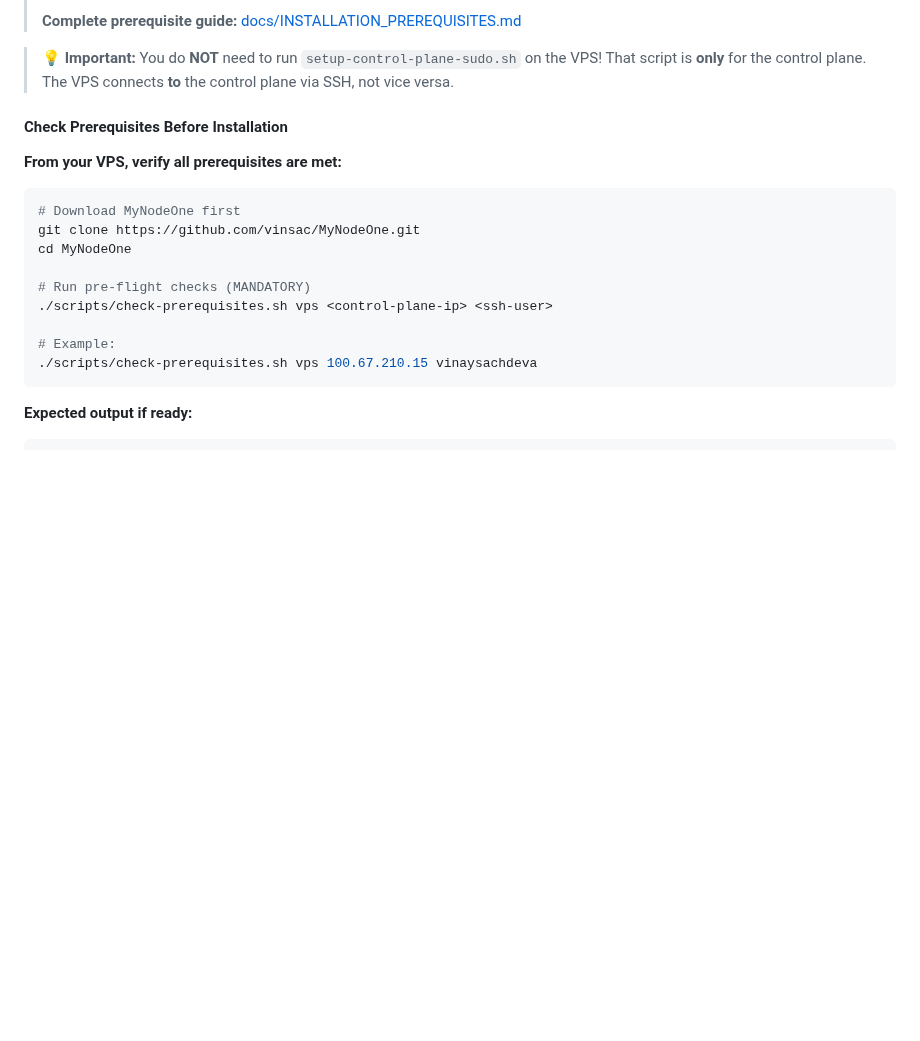
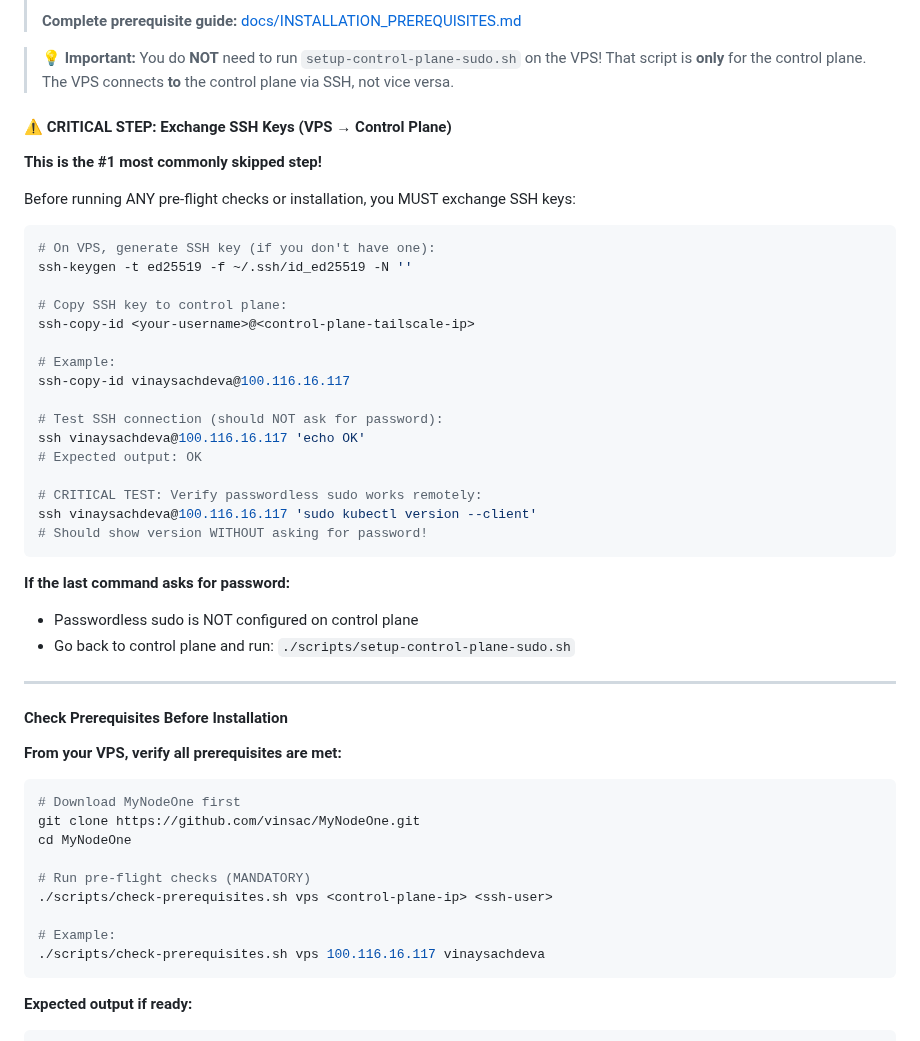
Before and after one commit to vinsac/MyNodeOne, a Markdown page: docs/guides/INSTALLATION.md, the part around the change. Drawn GitHub-style; blank space fills up the shorter version.

````diff
--- a/docs/guides/INSTALLATION.md
+++ b/docs/guides/INSTALLATION.md
@@ -438,6 +438,37 @@ sudo ./scripts/mynodeone
 
 > 💡 **Important:** You do **NOT** need to run `setup-control-plane-sudo.sh` on the VPS! That script is **only** for the control plane. The VPS connects **to** the control plane via SSH, not vice versa.
 
+#### ⚠️ CRITICAL STEP: Exchange SSH Keys (VPS → Control Plane)
+
+**This is the #1 most commonly skipped step!**
+
+Before running ANY pre-flight checks or installation, you MUST exchange SSH keys:
+
+```bash
+# On VPS, generate SSH key (if you don't have one):
+ssh-keygen -t ed25519 -f ~/.ssh/id_ed25519 -N ''
+
+# Copy SSH key to control plane:
+ssh-copy-id <your-username>@<control-plane-tailscale-ip>
+
+# Example:
+ssh-copy-id vinaysachdeva@100.116.16.117
+
+# Test SSH connection (should NOT ask for password):
+ssh vinaysachdeva@100.116.16.117 'echo OK'
+# Expected output: OK
+
+# CRITICAL TEST: Verify passwordless sudo works remotely:
+ssh vinaysachdeva@100.116.16.117 'sudo kubectl version --client'
+# Should show version WITHOUT asking for password!
+```
+
+**If the last command asks for password:**
+- Passwordless sudo is NOT configured on control plane
+- Go back to control plane and run: `./scripts/setup-control-plane-sudo.sh`
+
+---
+
 #### Check Prerequisites Before Installation
 
 **From your VPS, verify all prerequisites are met:**
@@ -451,7 +482,7 @@ cd MyNodeOne
 ./scripts/check-prerequisites.sh vps <control-plane-ip> <ssh-user>
 
 # Example:
-./scripts/check-prerequisites.sh vps 100.67.210.15 vinaysachdeva
+./scripts/check-prerequisites.sh vps 100.116.16.117 vinaysachdeva
 ```
 
 **Expected output if ready:**
````
